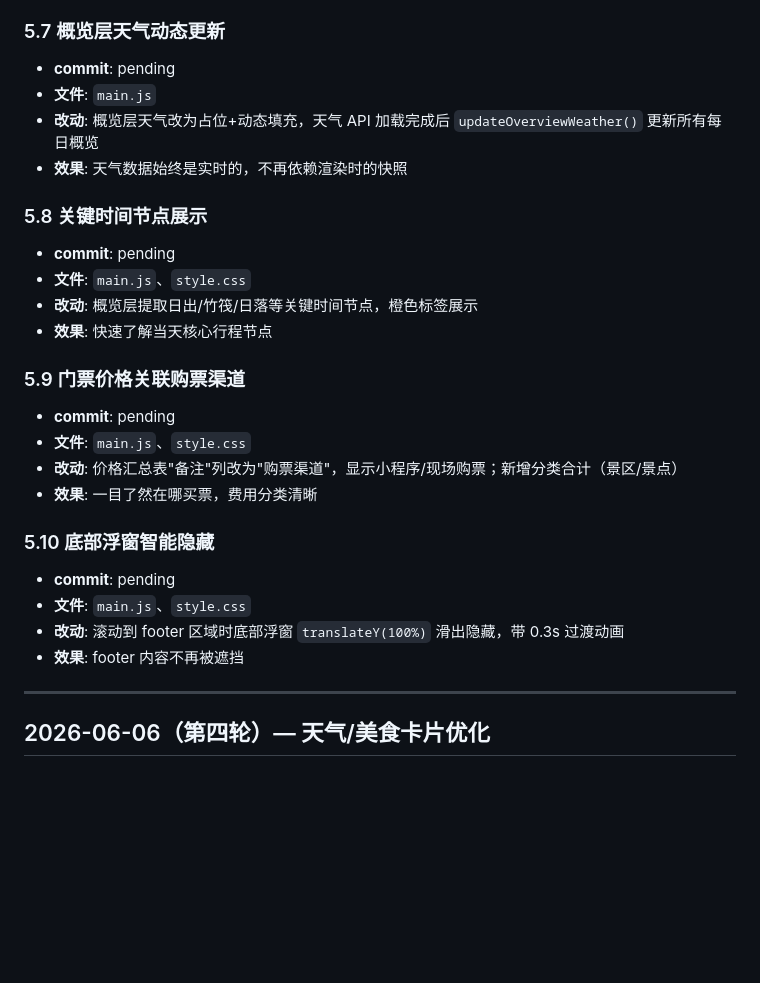
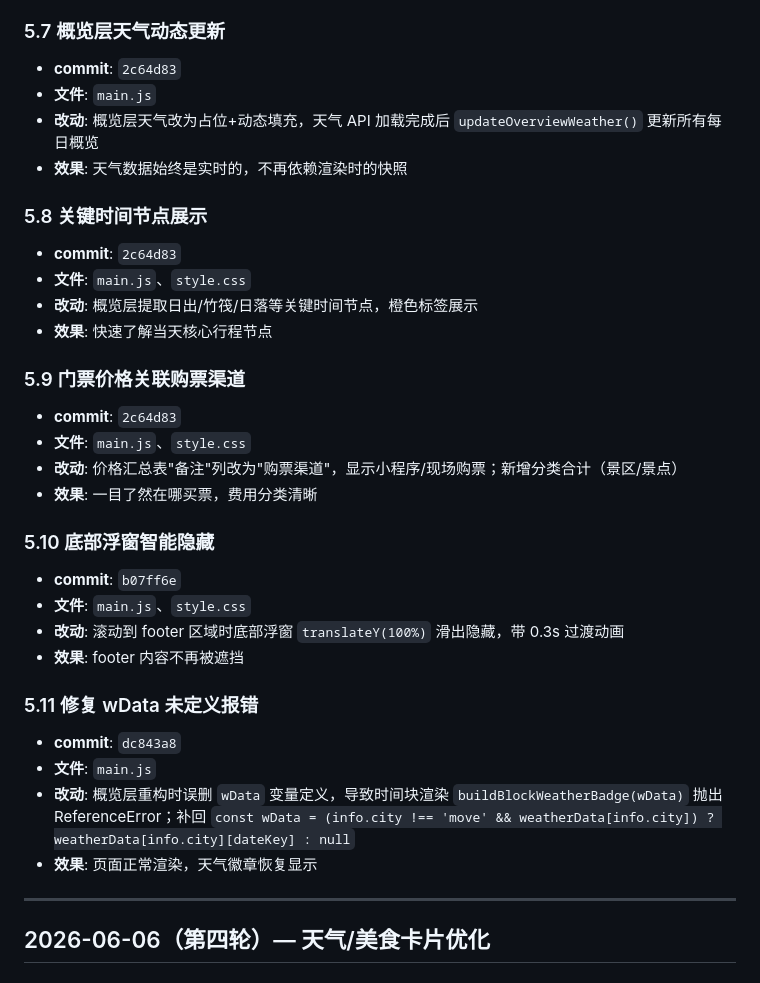
Before and after one commit to ForceNiu/deploy, a Markdown page: CHANGELOG.md, the part around the change. GitHub-like rendering; blank space fills up the shorter version.

Commit message:
docs: 更新变更日志，记录第五轮全部改动及修复

```diff
--- a/CHANGELOG.md
+++ b/CHANGELOG.md
@@ -43,28 +43,34 @@
 - **效果**: 快速了解当天活动数量
 
 ### 5.7 概览层天气动态更新
-- **commit**: pending
+- **commit**: `2c64d83`
 - **文件**: `main.js`
 - **改动**: 概览层天气改为占位+动态填充，天气 API 加载完成后 `updateOverviewWeather()` 更新所有每日概览
 - **效果**: 天气数据始终是实时的，不再依赖渲染时的快照
 
 ### 5.8 关键时间节点展示
-- **commit**: pending
+- **commit**: `2c64d83`
 - **文件**: `main.js`、`style.css`
 - **改动**: 概览层提取日出/竹筏/日落等关键时间节点，橙色标签展示
 - **效果**: 快速了解当天核心行程节点
 
 ### 5.9 门票价格关联购票渠道
-- **commit**: pending
+- **commit**: `2c64d83`
 - **文件**: `main.js`、`style.css`
 - **改动**: 价格汇总表"备注"列改为"购票渠道"，显示小程序/现场购票；新增分类合计（景区/景点）
 - **效果**: 一目了然在哪买票，费用分类清晰
 
 ### 5.10 底部浮窗智能隐藏
-- **commit**: pending
+- **commit**: `b07ff6e`
 - **文件**: `main.js`、`style.css`
 - **改动**: 滚动到 footer 区域时底部浮窗 `translateY(100%)` 滑出隐藏，带 0.3s 过渡动画
 - **效果**: footer 内容不再被遮挡
+
+### 5.11 修复 wData 未定义报错
+- **commit**: `dc843a8`
+- **文件**: `main.js`
+- **改动**: 概览层重构时误删 `wData` 变量定义，导致时间块渲染 `buildBlockWeatherBadge(wData)` 抛出 ReferenceError；补回 `const wData = (info.city !== 'move' && weatherData[info.city]) ? weatherData[info.city][dateKey] : null`
+- **效果**: 页面正常渲染，天气徽章恢复显示
 
 ---
 
```
